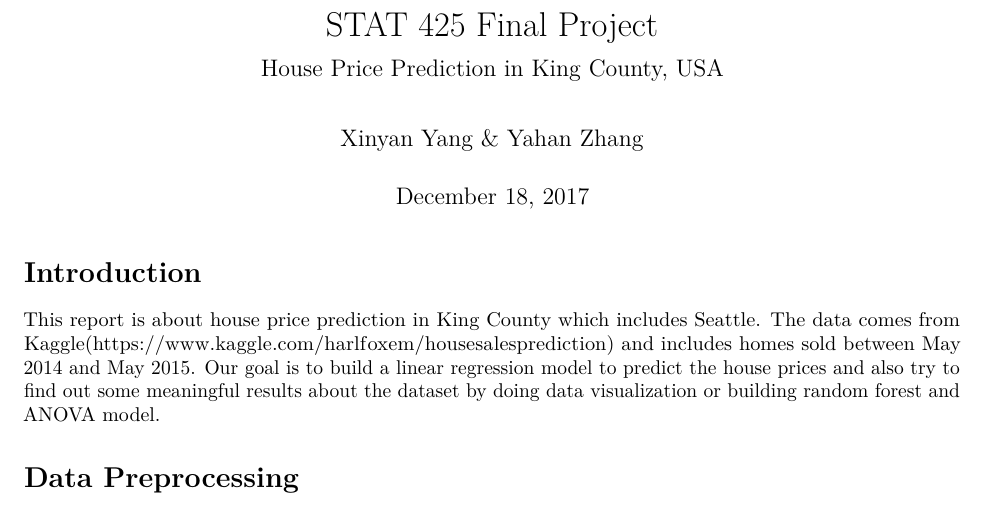
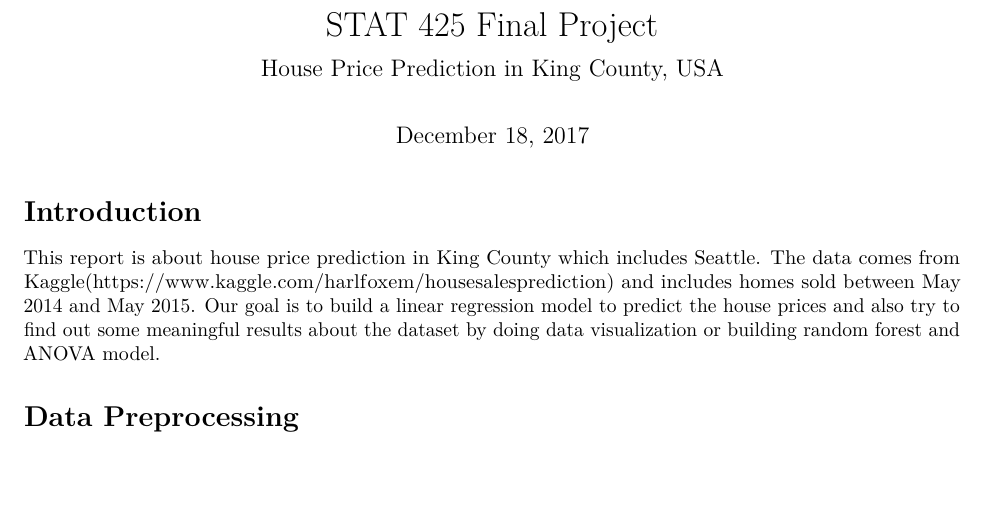
Before and after one commit to xinyanyang/UIUC-17Fall, an R Markdown document (STAT425_Project/425_xinyan.Rmd): part of page 1 of 6, cut so that both start at the same text, the shorter picture padded with empty space. Rendered offline with R 4.5, knitr and Pandoc, then LaTeX, with nearby package versions; some code elsewhere in the file could not run offline.

Commit message:
Update and rename 425_xinyan.Rmd to STAT425_Project/425_xinyan.Rmd

```diff
--- a/425_xinyan.Rmd
+++ b/STAT425_Project/425_xinyan.Rmd
@@ -1,7 +1,6 @@
 ---
 title: "STAT 425 Final Project"
 subtitle: "House Price Prediction in King County, USA"
-author: "Xinyan Yang & Yahan Zhang"
 date: "December 18, 2017"
 output:
   pdf_document: default
```
